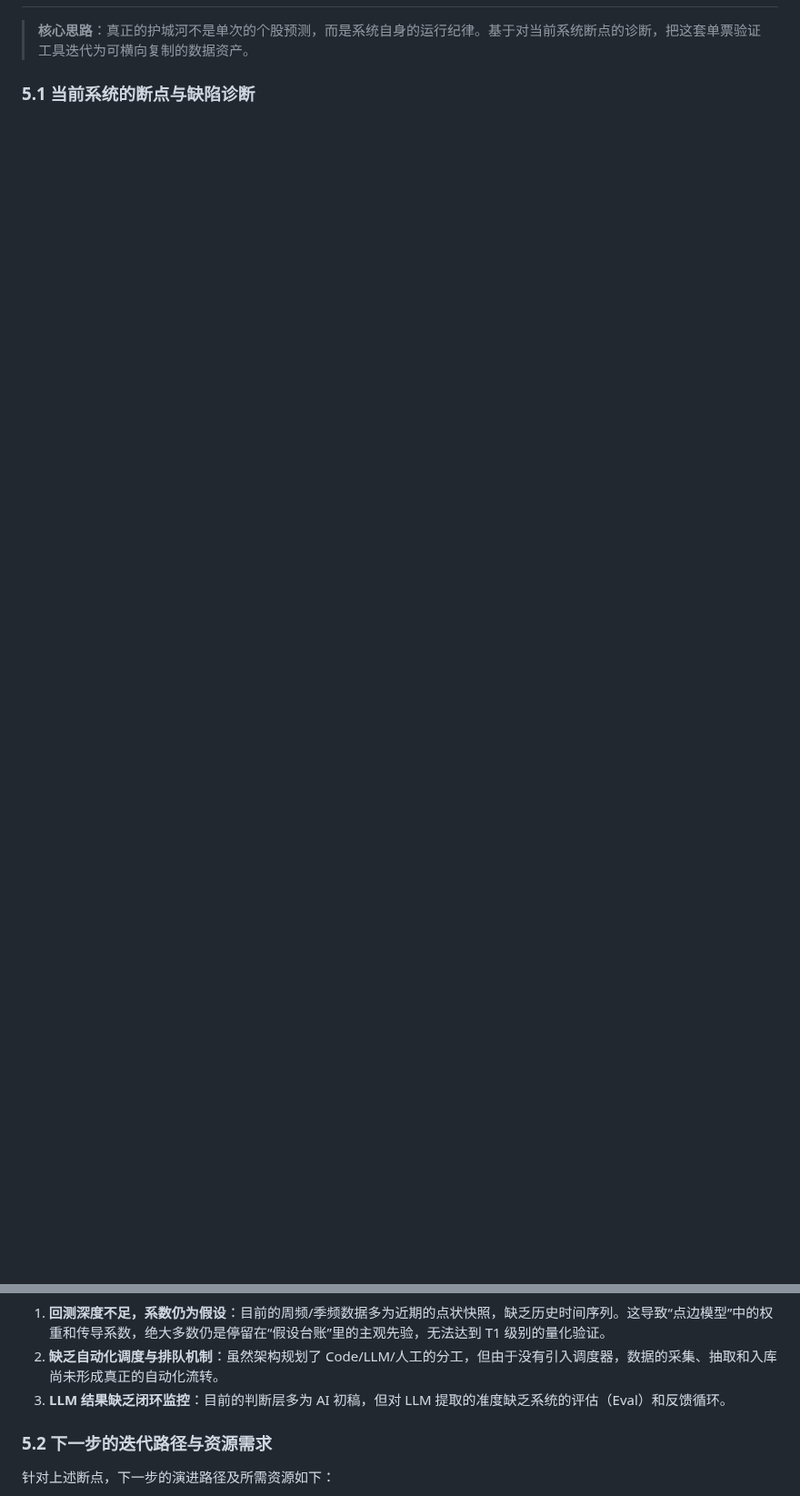
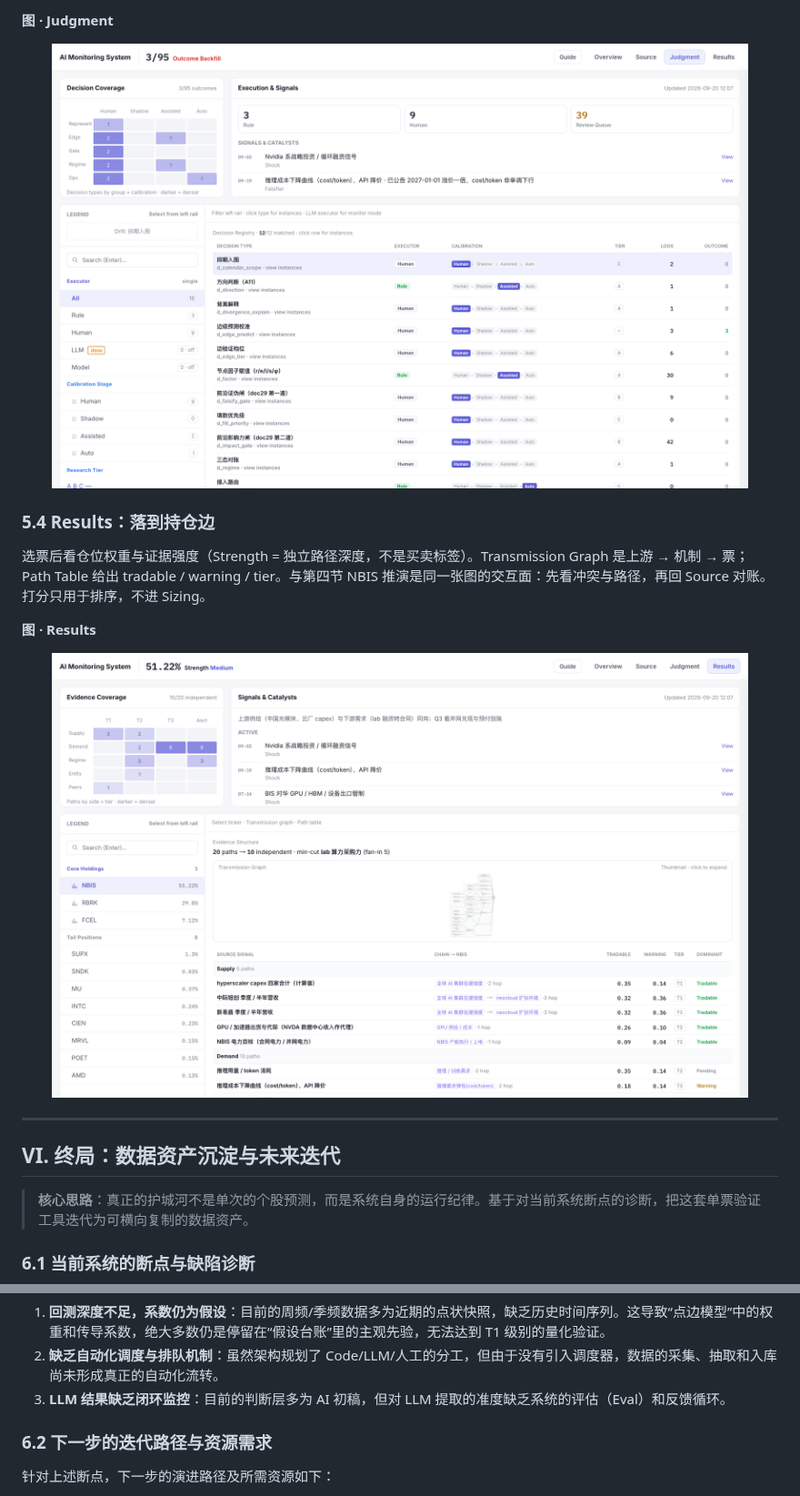
Before and after one commit to xxxxm12138/AI-Monitor-Fund, a Markdown page: README.md, 2 parts joined by grey strips. Shown at 91% size. GitHub-like rendering; pictures changed too: assets/readme/panel-03-judgment.png (added), assets/readme/panel-04-results.png (added); blank space fills up the shorter version.

```diff
--- a/README.md
+++ b/README.md
@@ -221,12 +252,31 @@
+**图 · Judgment**
+
+<div align="center">
+<img src="assets/readme/panel-03-judgment.png" alt="Judgment：决策覆盖、执行队列与判断登记表" width="92%">
+</div>
+
+### 5.4 Results：落到持仓边
+
+选票后看仓位权重与证据强度（Strength = 独立路径深度，不是买卖标签）。Transmission Graph 是上游 → 机制 → 票；Path Table 给出 tradable / warning / tier。与第四节 NBIS 推演是同一张图的交互面：先看冲突与路径，再回 Source 对账。打分只用于排序，不进 Sizing。
+
+**图 · Results**
+
+<div align="center">
+<img src="assets/readme/panel-04-results.png" alt="Results：传导图、路径表与 tradable / warning" width="92%">
+</div>
+
+---
+
+## VI. 终局：数据资产沉淀与未来迭代
 
 > **核心思路**：真正的护城河不是单次的个股预测，而是系统自身的运行纪律。基于对当前系统断点的诊断，把这套单票验证工具迭代为可横向复制的数据资产。
 
-### 5.1 当前系统的断点与缺陷诊断
+### 6.1 当前系统的断点与缺陷诊断
 1. **回测深度不足，系数仍为假设**：目前的周频/季频数据多为近期的点状快照，缺乏历史时间序列。这导致“点边模型”中的权重和传导系数，绝大多数仍是停留在“假设台账”里的主观先验，无法达到 T1 级别的量化验证。
 2. **缺乏自动化调度与排队机制**：虽然架构规划了 Code/LLM/人工的分工，但由于没有引入调度器，数据的采集、抽取和入库尚未形成真正的自动化流转。
 3. **LLM 结果缺乏闭环监控**：目前的判断层多为 AI 初稿，但对 LLM 提取的准度缺乏系统的评估（Eval）和反馈循环。
 
-### 5.2 下一步的迭代路径与资源需求
+### 6.2 下一步的迭代路径与资源需求
 针对上述断点，下一步的演进路径及所需资源如下：
 1. **数据纵深回填与系数标定**
    *   **行动**：向历史回溯，补齐过去数个财季与周期的底层数据。
```
Also changed, not shown: other parts of README.md (+39 -8 lines), assets/readme/panel-01-overview.png (added), assets/readme/panel-02-source.png (added).
